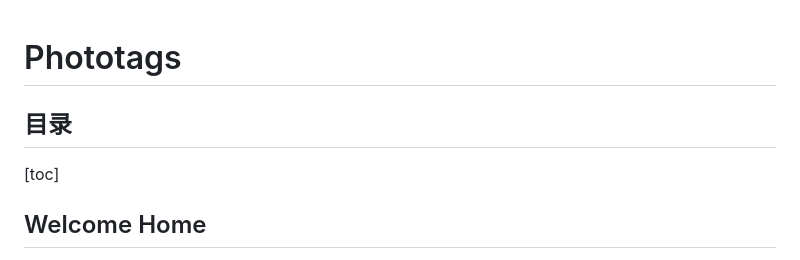
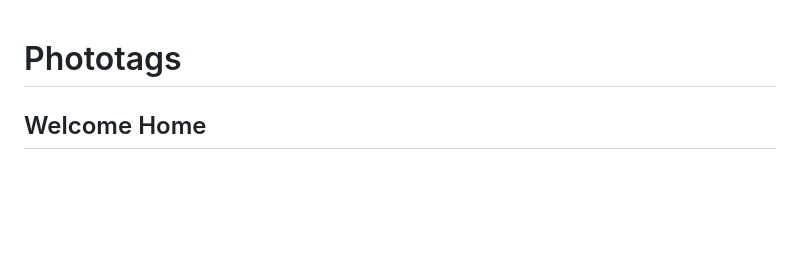
Before and after one commit to eicc27/Phototags, a Markdown page: README.md, the part around the change. Rendered like a GitHub page; blank space fills up the shorter version.

```diff
--- a/README.md
+++ b/README.md
@@ -1,7 +1,4 @@
 # Phototags
-
-## 目录
-[toc]
 
 ## Welcome Home
 
```
